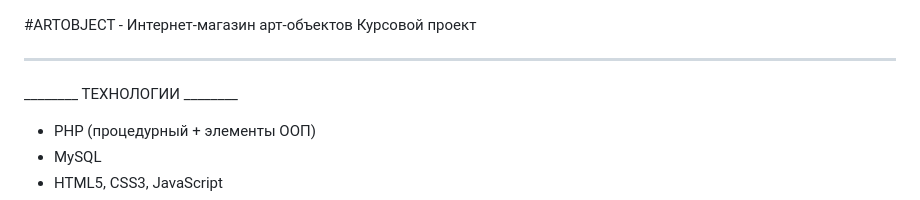
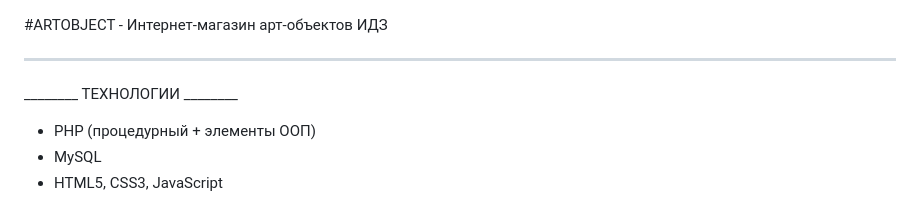
Before and after one commit to Ksenija000/PSSIP, a Markdown page: README.md, the part around the change. Drawn GitHub-style.

```diff
--- a/README.md
+++ b/README.md
@@ -1,5 +1,5 @@
 #ARTOBJECT - Интернет-магазин арт-объектов
-Курсовой проект
+ИДЗ
 ________
 
 ________ ТЕХНОЛОГИИ ________
```
